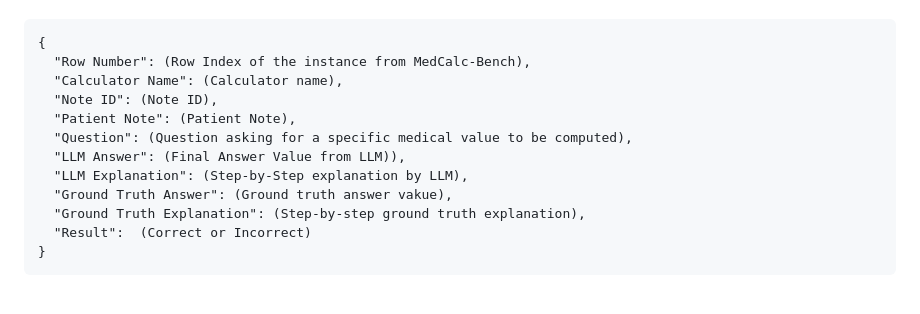
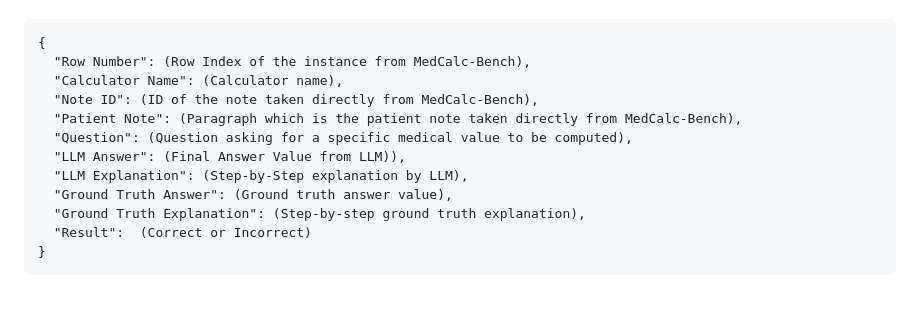
Before and after one commit to nikhilk7153/MedCalc-Bench-Verified, a Markdown page: README.md, the part around the change. Rendered like a GitHub page.

```diff
--- a/README.md
+++ b/README.md
@@ -66,12 +66,12 @@ Each instance in the JSON will have the following meta-data associated with them
 {
   "Row Number": (Row Index of the instance from MedCalc-Bench),
   "Calculator Name": (Calculator name),
-  "Note ID": (Note ID),
-  "Patient Note": (Patient Note),
+  "Note ID": (ID of the note taken directly from MedCalc-Bench),
+  "Patient Note": (Paragraph which is the patient note taken directly from MedCalc-Bench),
   "Question": (Question asking for a specific medical value to be computed),
   "LLM Answer": (Final Answer Value from LLM)),
   "LLM Explanation": (Step-by-Step explanation by LLM),
-  "Ground Truth Answer": (Ground truth answer vakue),
+  "Ground Truth Answer": (Ground truth answer value),
   "Ground Truth Explanation": (Step-by-step ground truth explanation),
   "Result":  (Correct or Incorrect)
 }
```
